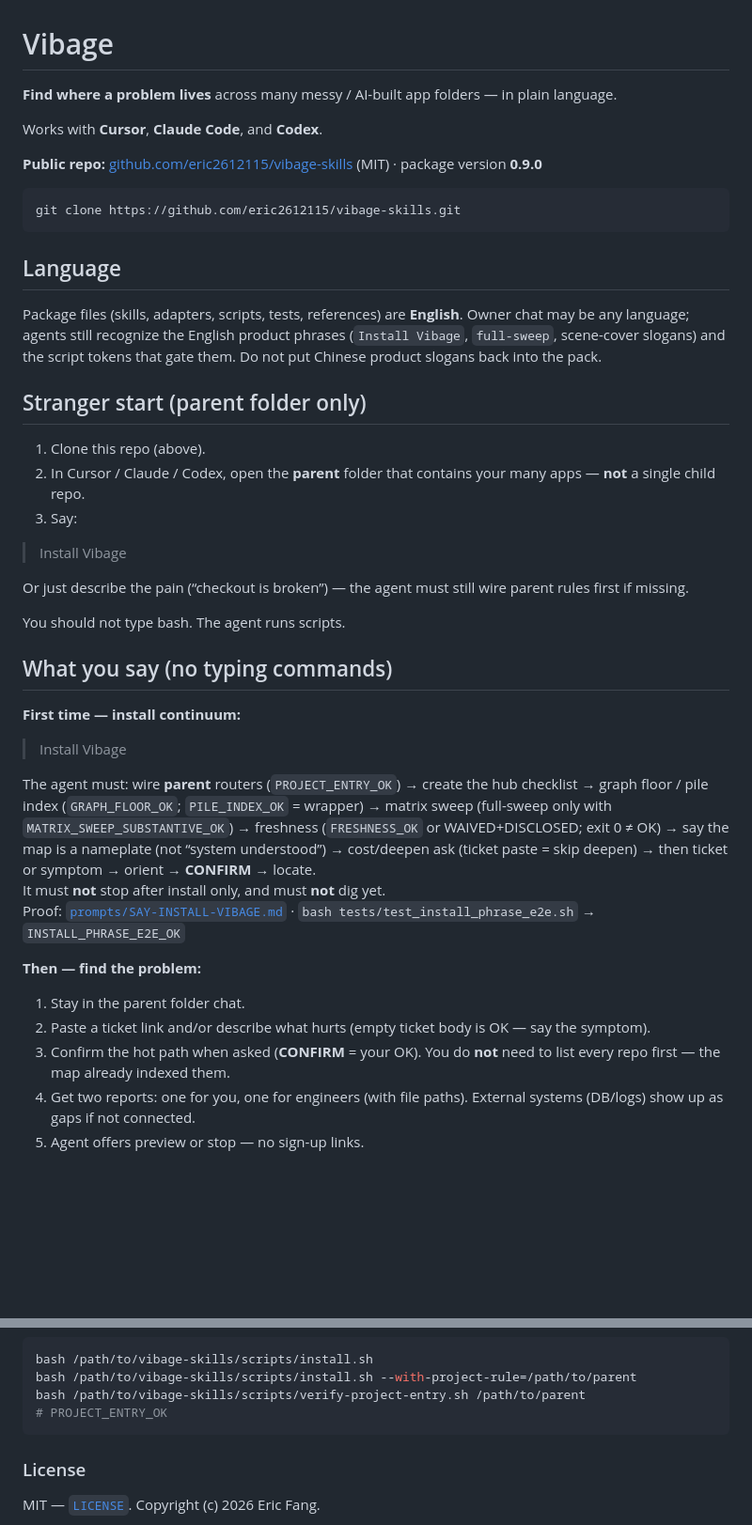
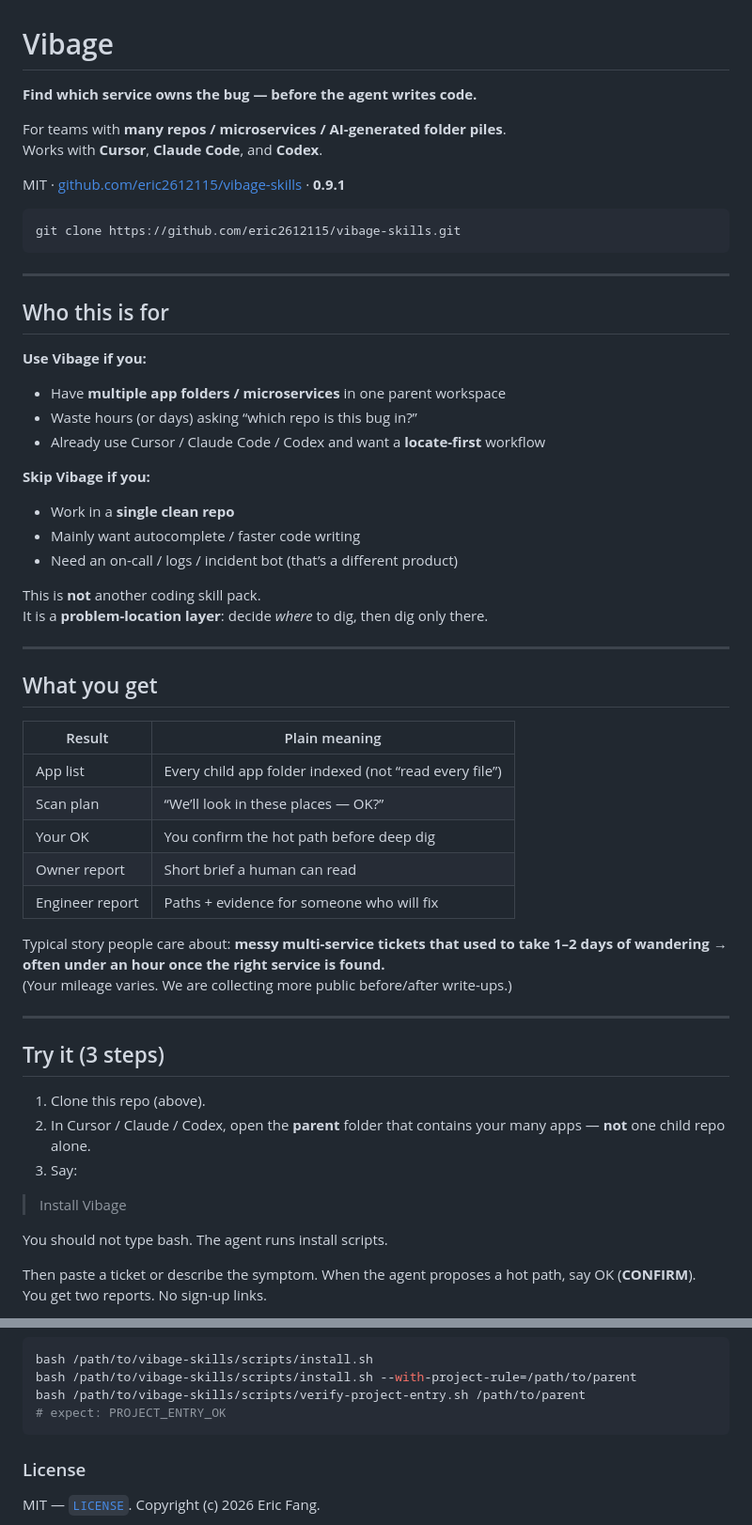
Before and after one commit to eric2612115/vibage-skills, a Markdown page: README.md, 2 parts joined by grey strips. Shown at 94% size. Drawn GitHub-style; blank space fills up the shorter version.

````diff
--- a/README.md
+++ b/README.md
@@ -1,46 +1,62 @@
 # Vibage
 
-**Find where a problem lives** across many messy / AI-built app folders — in plain language.
+**Find which service owns the bug — before the agent writes code.**
 
+For teams with **many repos / microservices / AI-generated folder piles**.
 Works with **Cursor**, **Claude Code**, and **Codex**.
 
-**Public repo:** [github.com/eric2612115/vibage-skills](https://github.com/eric2612115/vibage-skills) (MIT) · package version **0.9.0**
+MIT · [github.com/eric2612115/vibage-skills](https://github.com/eric2612115/vibage-skills) · **0.9.1**
 
 ```bash
 git clone https://github.com/eric2612115/vibage-skills.git
 ```
 
-## Language
+---
 
-Package files (skills, adapters, scripts, tests, references) are **English**. Owner chat may be any language; agents still recognize the English product phrases (`Install Vibage`, `full-sweep`, scene-cover slogans) and the script tokens that gate them. Do not put Chinese product slogans back into the pack.
+## Who this is for
 
-## Stranger start (parent folder only)
+**Use Vibage if you:**
+
+- Have **multiple app folders / microservices** in one parent workspace
+- Waste hours (or days) asking “which repo is this bug in?”
+- Already use Cursor / Claude Code / Codex and want a **locate-first** workflow
+
+**Skip Vibage if you:**
+
+- Work in a **single clean repo**
+- Mainly want autocomplete / faster code writing
+- Need an on-call / logs / incident bot (that’s a different product)
+
+This is **not** another coding skill pack.
+It is a **problem-location layer**: decide *where* to dig, then dig only there.
+
+---
+
+## What you get
+
+| Result | Plain meaning |
+|--------|----------------|
+| App list | Every child app folder indexed (not “read every file”) |
+| Scan plan | “We’ll look in these places — OK?” |
+| Your OK | You confirm the hot path before deep dig |
+| Owner report | Short brief a human can read |
+| Engineer report | Paths + evidence for someone who will fix |
+
+Typical story people care about: **messy multi-service tickets that used to take 1–2 days of wandering → often under an hour once the right service is found.**
+(Your mileage varies. We are collecting more public before/after write-ups.)
+
+---
+
+## Try it (3 steps)
 
 1. Clone this repo (above).
-2. In Cursor / Claude / Codex, open the **parent** folder that contains your many apps — **not** a single child repo.
+2. In Cursor / Claude / Codex, open the **parent** folder that contains your many apps — **not** one child repo alone.
 3. Say:
 
 > Install Vibage
 
-Or just describe the pain (“checkout is broken”) — the agent must still wire parent rules first if missing.
+You should not type bash. The agent runs install scripts.
 
-You should not type bash. The agent runs scripts.
+Then paste a ticket or describe the symptom. When the agent proposes a hot path, say OK (**CONFIRM**).
+You get two reports. No sign-up links.
 
-## What you say (no typing commands)
-
-**First time — install continuum:**
-
-> Install Vibage
-
-The agent must: wire **parent** routers (`PROJECT_ENTRY_OK`) → create the hub checklist → graph floor / pile index (`GRAPH_FLOOR_OK`; `PILE_INDEX_OK` = wrapper) → matrix sweep (full-sweep only with `MATRIX_SWEEP_SUBSTANTIVE_OK`) → freshness (`FRESHNESS_OK` or WAIVED+DISCLOSED; exit 0 ≠ OK) → say the map is a nameplate (not “system understood”) → cost/deepen ask (ticket paste = skip deepen) → then ticket or symptom → orient → **CONFIRM** → locate.
-It must **not** stop after install only, and must **not** dig yet.
-Proof: [`prompts/SAY-INSTALL-VIBAGE.md`](prompts/SAY-INSTALL-VIBAGE.md) · `bash tests/test_install_phrase_e2e.sh` → `INSTALL_PHRASE_E2E_OK`
-
-**Then — find the problem:**
-
-1. Stay in the parent folder chat.
-2. Paste a ticket link and/or describe what hurts (empty ticket body is OK — say the symptom).
-3. Confirm the hot path when asked (**CONFIRM** = your OK). You do **not** need to list every repo first — the map already indexed them.
-4. Get two reports: one for you, one for engineers (with file paths). External systems (DB/logs) show up as gaps if not connected.
-5. Agent offers preview or stop — no sign-up links.
-
@@ -102,7 +114,7 @@ Proof: [`prompts/SAY-INSTALL-VIBAGE.md`](prompts/SAY-INSTALL-VIBAGE.md) · `bash
 bash /path/to/vibage-skills/scripts/install.sh
 bash /path/to/vibage-skills/scripts/install.sh --with-project-rule=/path/to/parent
 bash /path/to/vibage-skills/scripts/verify-project-entry.sh /path/to/parent
-# PROJECT_ENTRY_OK
+# expect: PROJECT_ENTRY_OK
 ```
 
 ### License
````
Also changed, not shown: other parts of README.md (+44 -48 lines).
